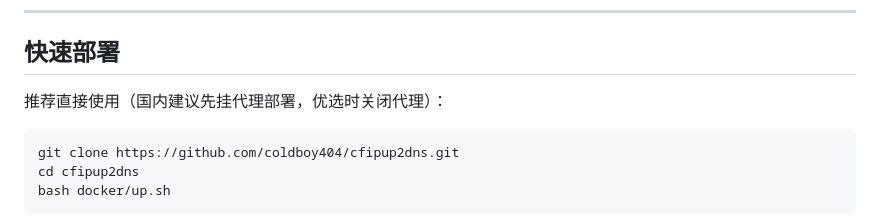
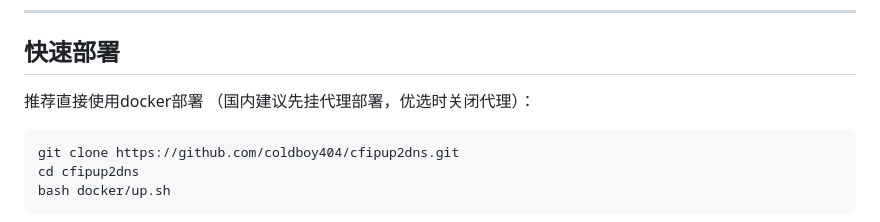
Before and after one commit to coldboy404/cfipup2dns, a Markdown page: README.md, the part around the change. Drawn GitHub-style.

````diff
--- a/README.md
+++ b/README.md
@@ -30,7 +30,8 @@
 
 ## 快速部署
 
-推荐直接使用（国内建议先挂代理部署，优选时关闭代理）：
+推荐直接使用docker部署
+（国内建议先挂代理部署，优选时关闭代理）：
 
 ```bash
 git clone https://github.com/coldboy404/cfipup2dns.git
````
